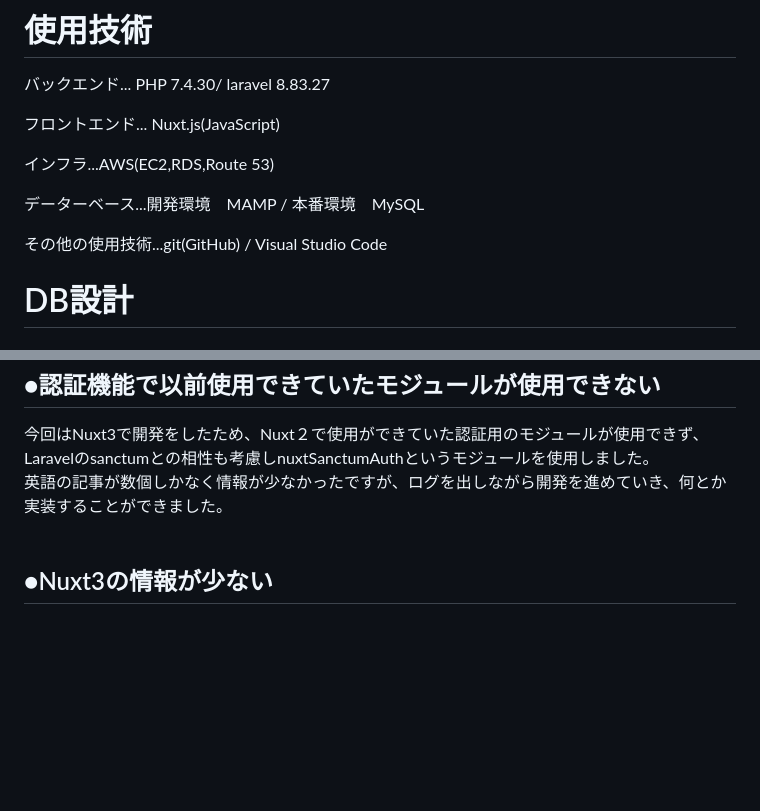
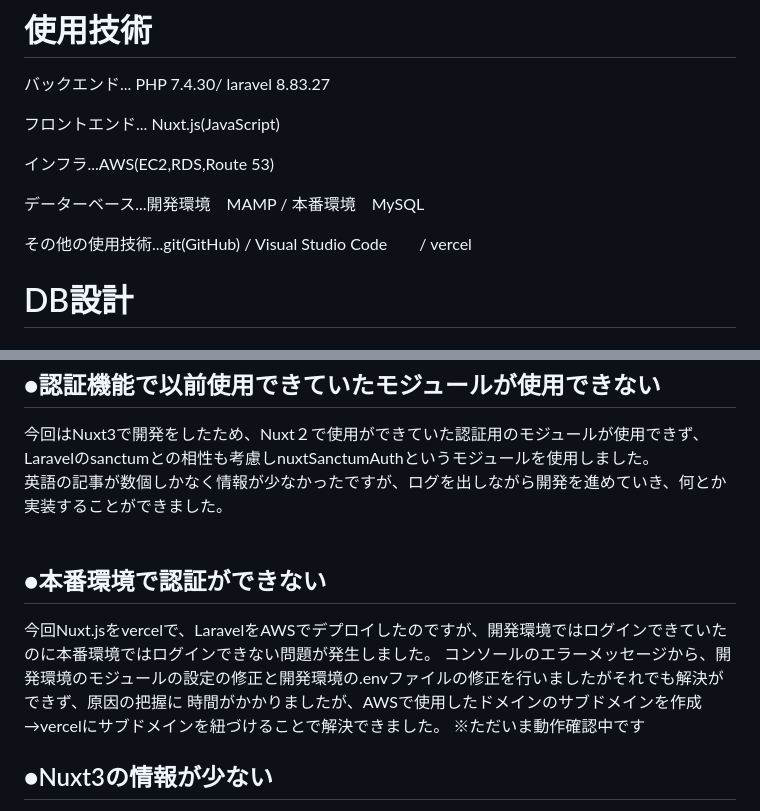
Before and after one commit to rena1208/memo-app, a Markdown page: README.md, 2 parts joined by grey strips. Rendered like a GitHub page; blank space fills up the shorter version.

```diff
--- a/README.md
+++ b/README.md
@@ -49,7 +49,7 @@ Todoリストや、買い物リスト、その他何でも気軽にメモでき
 
 データーベース...開発環境　MAMP / 本番環境　MySQL
 
-その他の使用技術...git(GitHub) / Visual Studio Code
+その他の使用技術...git(GitHub) / Visual Studio Code　　/ vercel
 
 # DB設計
 ## ●ER図
@@ -90,6 +90,13 @@ propsやemitの使用ではログイン（メッセージ表示）→メモ追
 Laravelのsanctumとの相性も考慮しnuxtSanctumAuthというモジュールを使用しました。<br>
 英語の記事が数個しかなく情報が少なかったですが、ログを出しながら開発を進めていき、何とか実装することができました。<br><br>
 
+## ●本番環境で認証ができない
+今回Nuxt.jsをvercelで、LaravelをAWSでデプロイしたのですが、開発環境ではログインできていたのに本番環境ではログインできない問題が発生しました。
+コンソールのエラーメッセージから、開発環境のモジュールの設定の修正と開発環境の.envファイルの修正を行いましたがそれでも解決ができず、原因の把握に
+時間がかかりましたが、AWSで使用したドメインのサブドメインを作成→vercelにサブドメインを紐づけることで解決できました。
+※ただいま動作確認中です
+
+
 ## ●Nuxt3の情報が少ない
 Nuxt3が私の想定以上に情報がまだ少なく、基本的な実装でも苦労しました。<br>
 次回からもっとスムーズに開発ができるよう、認証機能やパラメーター、バリデーションについてなど<br>
```
